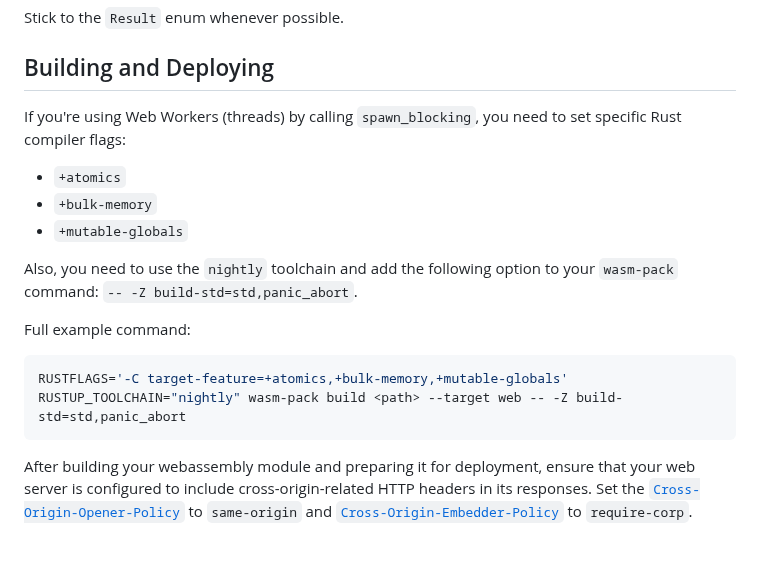
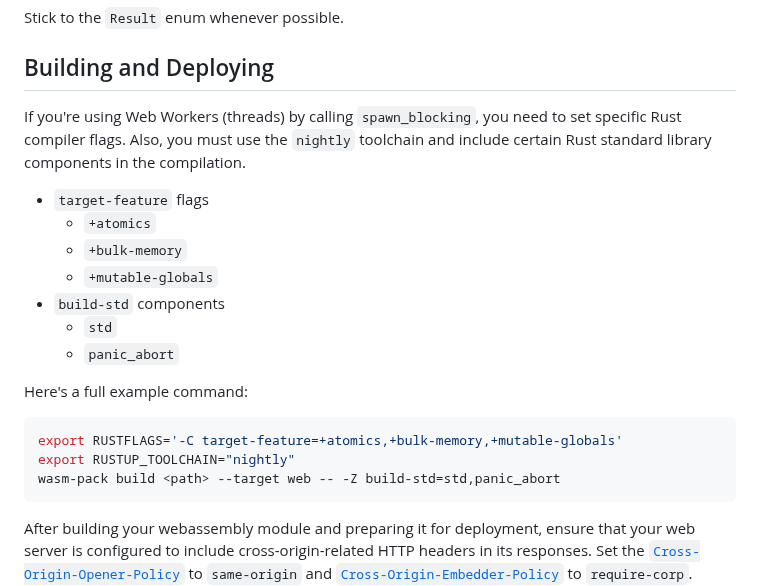
Before and after one commit to cunarist/tokio-with-wasm, a Markdown page: README.md, the part around the change. Rendered like a GitHub page; blank space fills up the shorter version.

Commit message:
Organize compilation guides

````diff
--- a/README.md
+++ b/README.md
@@ -95,17 +95,22 @@ Stick to the `Result` enum whenever possible.
 
 ## Building and Deploying
 
-If you're using Web Workers (threads) by calling `spawn_blocking`, you need to set specific Rust compiler flags:
+If you're using Web Workers (threads) by calling `spawn_blocking`, you need to set specific Rust compiler flags. Also, you must use the `nightly` toolchain and include certain Rust standard library components in the compilation.
 
-- `+atomics`
-- `+bulk-memory`
-- `+mutable-globals`
+- `target-feature` flags
+  - `+atomics`
+  - `+bulk-memory`
+  - `+mutable-globals`
+- `build-std` components
+  - `std`
+  - `panic_abort`
 
-Also, you need to use the `nightly` toolchain and add the following option to your `wasm-pack` command: `-- -Z build-std=std,panic_abort`.
+Here's a full example command:
 
-Full example command:
 ```sh
-RUSTFLAGS='-C target-feature=+atomics,+bulk-memory,+mutable-globals' RUSTUP_TOOLCHAIN="nightly" wasm-pack build <path> --target web -- -Z build-std=std,panic_abort
+export RUSTFLAGS='-C target-feature=+atomics,+bulk-memory,+mutable-globals'
+export RUSTUP_TOOLCHAIN="nightly"
+wasm-pack build <path> --target web -- -Z build-std=std,panic_abort
 ```
 
 After building your webassembly module and preparing it for deployment, ensure that your web server is configured to include cross-origin-related HTTP headers in its responses. Set the [`Cross-Origin-Opener-Policy`](https://developer.mozilla.org/en-US/docs/Web/HTTP/Headers/Cross-Origin-Opener-Policy) to `same-origin` and [`Cross-Origin-Embedder-Policy`](https://developer.mozilla.org/en-US/docs/Web/HTTP/Headers/Cross-Origin-Embedder-Policy) to `require-corp`. These headers enable clients using your website to gain access to `SharedArrayBuffer` web API, which is something similar to shared memory on the web. Additionally, don't forget to specify the MIME type `application/wasm` for `.wasm` files within the server configurations to ensure optimal performance.
````
